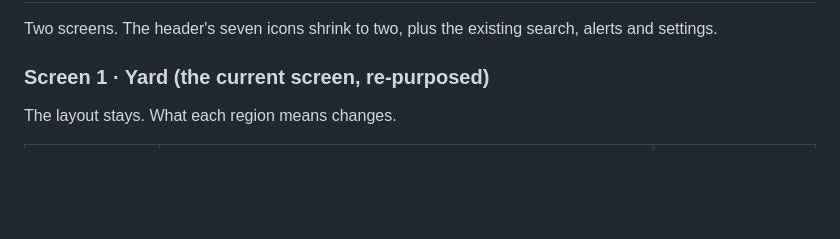
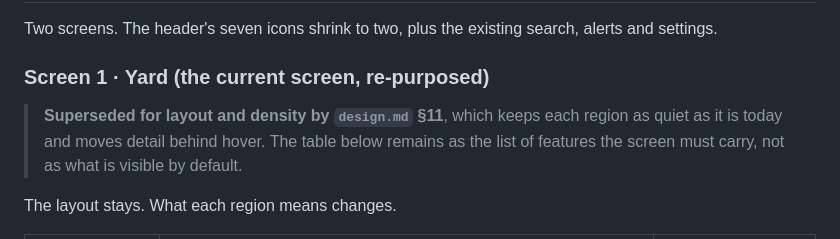
Before and after one commit to Abhinav-Prabhakar/RakeMeter, a Markdown page: plan.md, the part around the change. GitHub-like rendering; blank space fills up the shorter version.

```diff
--- a/plan.md
+++ b/plan.md
@@ -39,6 +39,8 @@ If an operator only remembers step 3 and step 5, the prototype has done its job.
 Two screens. The header's seven icons shrink to two, plus the existing search, alerts and settings.
 
 ### Screen 1 · Yard (the current screen, re-purposed)
+
+> **Superseded for layout and density by `design.md` §11**, which keeps each region as quiet as it is today and moves detail behind hover. The table below remains as the list of features the screen must carry, not as what is visible by default.
 
 The layout stays. What each region means changes.
 
```
Also changed, not shown: design.md (added, +274 -0 lines).
